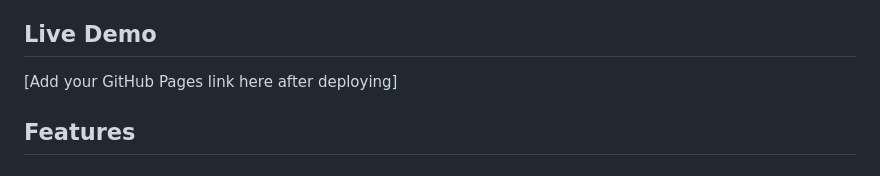
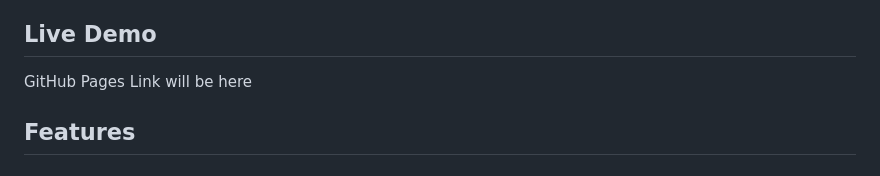
Before and after one commit to AdubaAngel/Plain-Language-Geoscience, a Markdown page: README.md, the part around the change. Rendered like a GitHub page.

```diff
--- a/README.md
+++ b/README.md
@@ -15,7 +15,7 @@ This tool directly addresses these challenges by making geoscience content **acc
 
 ## Live Demo
 
-[Add your GitHub Pages link here after deploying]
+GitHub Pages Link will be here
 
 ## Features
 
```
